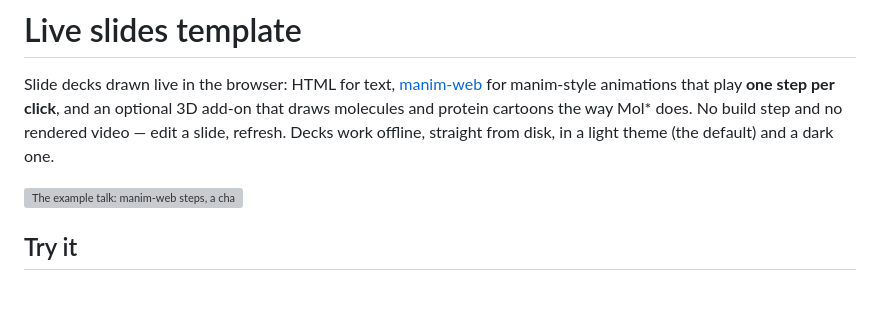
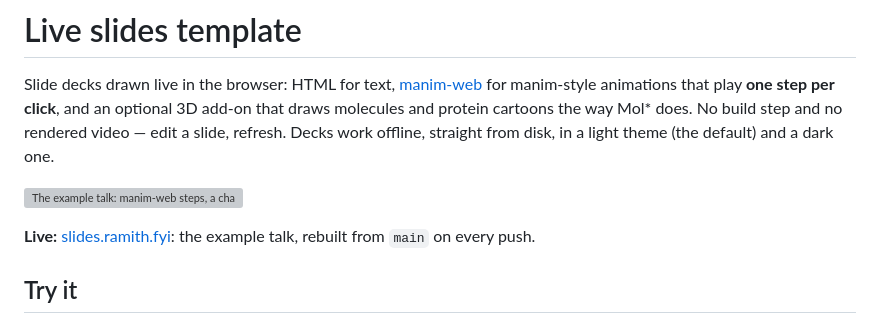
Before and after one commit to ramithuh/protein-design-interactive-slides, a Markdown page: README.md, the part around the change. Drawn GitHub-style; blank space fills up the shorter version; grey boxes are pictures that could not be loaded.

Commit message:
README: link the live deck
Co-Authored-By: Claude Opus 5.5 <noreply@anthropic.com>

```diff
--- a/README.md
+++ b/README.md
@@ -6,6 +6,8 @@ and protein cartoons the way Mol* does. No build step and no rendered video —
 work offline, straight from disk, in a light theme (the default) and a dark one.
 
 ![The example talk: manim-web steps, a chart, figure + points, a molecule and a protein](talks/example/preview.png)
+
+**Live:** [slides.ramith.fyi](https://slides.ramith.fyi): the example talk, rebuilt from `main` on every push.
 
 ## Try it
 
```
